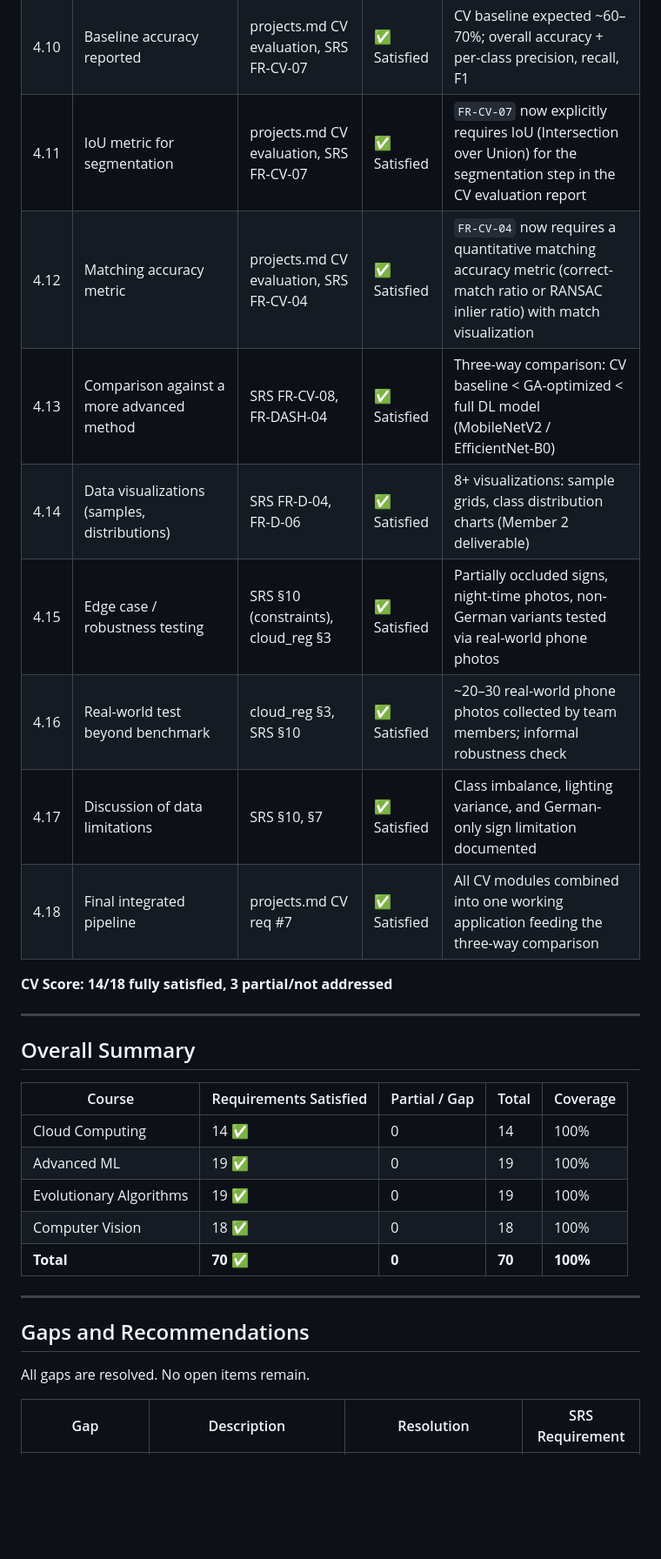
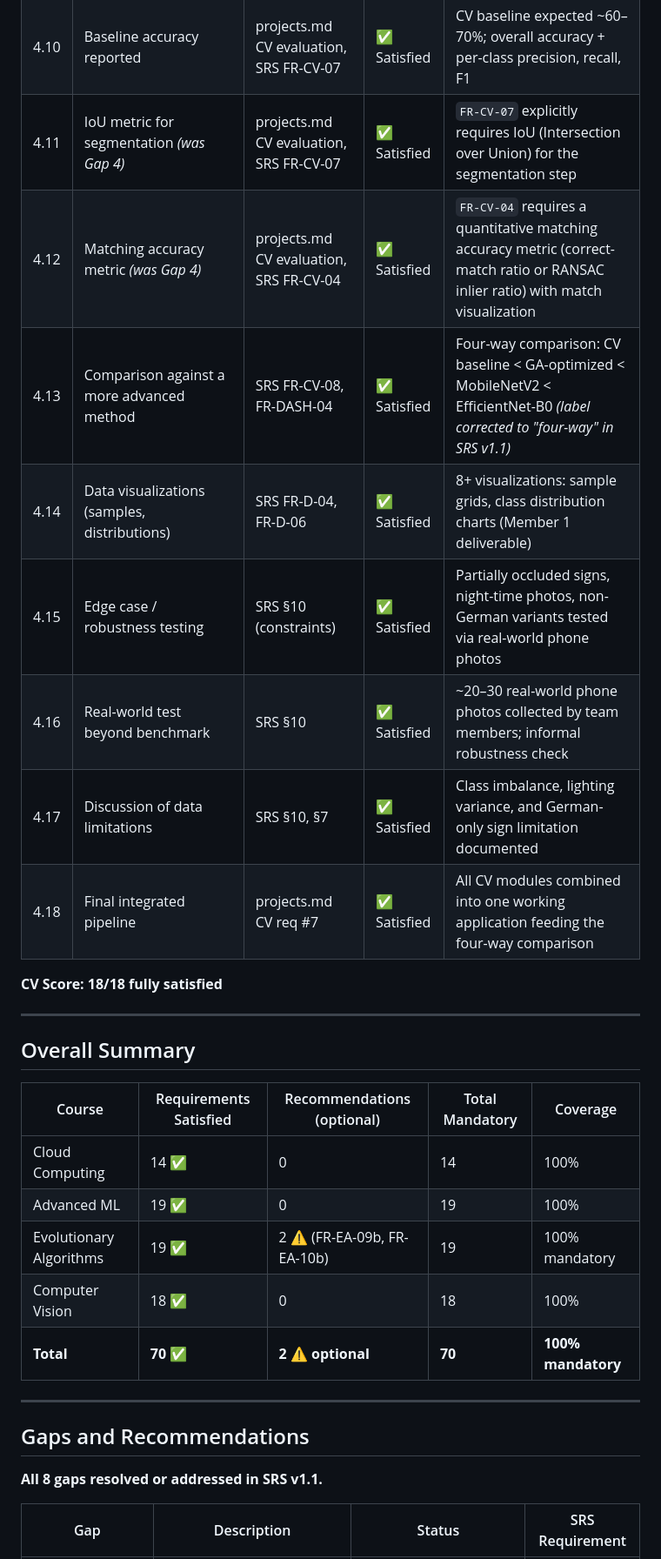
Before and after one commit to alqosama35/traffic_sign_ai, a Markdown page: docs/requirements_validation.md, the part around one of its changes. Shown at 87% size. Drawn GitHub-style; blank space fills up the shorter version.

```diff
--- a/docs/requirements_validation.md
+++ b/docs/requirements_validation.md
@@ -100,34 +102,34 @@
 | 4.8 | Classical classifier (non-DL) | projects.md CV req #6, SRS FR-CV-06 | ✅ Satisfied | Naive Bayes classifier trained on SIFT feature vectors |
 | 4.9 | Dataset: Traffic Sign Detection (as per course topic) | projects.md CV §4, SRS §7 | ✅ Satisfied | GTSRB — German Traffic Sign Recognition Benchmark (50,000+ images, 43 classes) |
 | 4.10 | Baseline accuracy reported | projects.md CV evaluation, SRS FR-CV-07 | ✅ Satisfied | CV baseline expected ~60–70%; overall accuracy + per-class precision, recall, F1 |
-| 4.11 | IoU metric for segmentation | projects.md CV evaluation, SRS FR-CV-07 | ✅ Satisfied | `FR-CV-07` now explicitly requires IoU (Intersection over Union) for the segmentation step in the CV evaluation report |
-| 4.12 | Matching accuracy metric | projects.md CV evaluation, SRS FR-CV-04 | ✅ Satisfied | `FR-CV-04` now requires a quantitative matching accuracy metric (correct-match ratio or RANSAC inlier ratio) with match visualization |
-| 4.13 | Comparison against a more advanced method | SRS FR-CV-08, FR-DASH-04 | ✅ Satisfied | Three-way comparison: CV baseline < GA-optimized < full DL model (MobileNetV2 / EfficientNet-B0) |
-| 4.14 | Data visualizations (samples, distributions) | SRS FR-D-04, FR-D-06 | ✅ Satisfied | 8+ visualizations: sample grids, class distribution charts (Member 2 deliverable) |
-| 4.15 | Edge case / robustness testing | SRS §10 (constraints), cloud_reg §3 | ✅ Satisfied | Partially occluded signs, night-time photos, non-German variants tested via real-world phone photos |
-| 4.16 | Real-world test beyond benchmark | cloud_reg §3, SRS §10 | ✅ Satisfied | ~20–30 real-world phone photos collected by team members; informal robustness check |
+| 4.11 | IoU metric for segmentation *(was Gap 4)* | projects.md CV evaluation, SRS FR-CV-07 | ✅ Satisfied | `FR-CV-07` explicitly requires IoU (Intersection over Union) for the segmentation step |
+| 4.12 | Matching accuracy metric *(was Gap 4)* | projects.md CV evaluation, SRS FR-CV-04 | ✅ Satisfied | `FR-CV-04` requires a quantitative matching accuracy metric (correct-match ratio or RANSAC inlier ratio) with match visualization |
+| 4.13 | Comparison against a more advanced method | SRS FR-CV-08, FR-DASH-04 | ✅ Satisfied | Four-way comparison: CV baseline < GA-optimized < MobileNetV2 < EfficientNet-B0 *(label corrected to "four-way" in SRS v1.1)* |
+| 4.14 | Data visualizations (samples, distributions) | SRS FR-D-04, FR-D-06 | ✅ Satisfied | 8+ visualizations: sample grids, class distribution charts (Member 1 deliverable) |
+| 4.15 | Edge case / robustness testing | SRS §10 (constraints) | ✅ Satisfied | Partially occluded signs, night-time photos, non-German variants tested via real-world phone photos |
+| 4.16 | Real-world test beyond benchmark | SRS §10 | ✅ Satisfied | ~20–30 real-world phone photos collected by team members; informal robustness check |
 | 4.17 | Discussion of data limitations | SRS §10, §7 | ✅ Satisfied | Class imbalance, lighting variance, and German-only sign limitation documented |
-| 4.18 | Final integrated pipeline | projects.md CV req #7 | ✅ Satisfied | All CV modules combined into one working application feeding the three-way comparison |
+| 4.18 | Final integrated pipeline | projects.md CV req #7 | ✅ Satisfied | All CV modules combined into one working application feeding the four-way comparison |
 
-**CV Score: 14/18 fully satisfied, 3 partial/not addressed**
+**CV Score: 18/18 fully satisfied**
 
 ---
 
 ## Overall Summary
 
-| Course | Requirements Satisfied | Partial / Gap | Total | Coverage |
+| Course | Requirements Satisfied | Recommendations (optional) | Total Mandatory | Coverage |
 |---|---|---|---|---|
 | Cloud Computing | 14 ✅ | 0 | 14 | 100% |
 | Advanced ML | 19 ✅ | 0 | 19 | 100% |
-| Evolutionary Algorithms | 19 ✅ | 0 | 19 | 100% |
+| Evolutionary Algorithms | 19 ✅ | 2 ⚠️ (FR-EA-09b, FR-EA-10b) | 19 | 100% mandatory |
 | Computer Vision | 18 ✅ | 0 | 18 | 100% |
-| **Total** | **70 ✅** | **0** | **70** | **100%** |
+| **Total** | **70 ✅** | **2 ⚠️ optional** | **70** | **100% mandatory** |
 
 ---
 
 ## Gaps and Recommendations
 
-All gaps are resolved. No open items remain.
+**All 8 gaps resolved or addressed in SRS v1.1.**
 
-| Gap | Description | Resolution | SRS Requirement |
+| Gap | Description | Status | SRS Requirement |
 |---|---|---|---|
```
Also changed, not shown: other parts of docs/requirements_validation.md (+54 -34 lines), docs/srs.md (+49 -36 lines).
